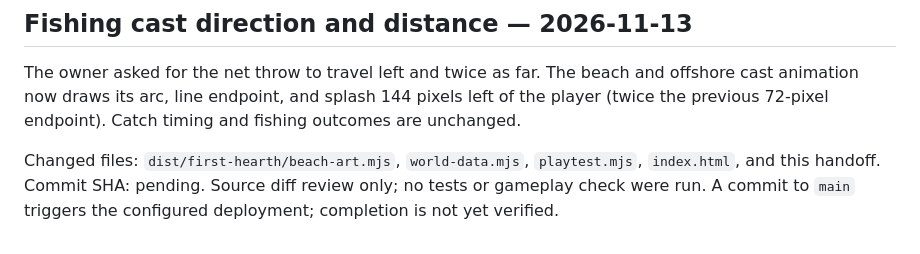
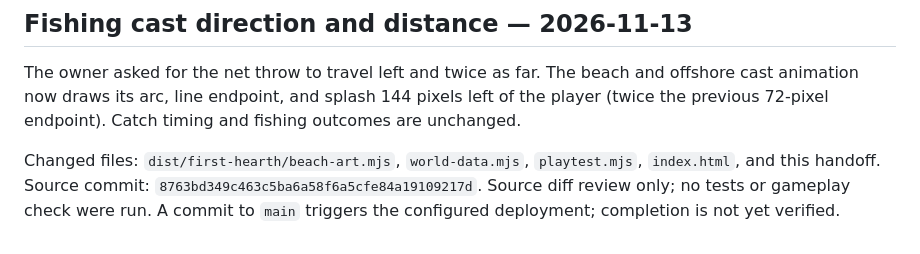
Before and after one commit to mwscrafts/study-bench, a Markdown page: docs/first-hearth-developer-handoff.md, the part around the change. GitHub-like rendering.

Commit message:
Record fishing animation change

```diff
--- a/docs/first-hearth-developer-handoff.md
+++ b/docs/first-hearth-developer-handoff.md
@@ -346,4 +346,4 @@ Changed files: `dist/first-hearth/rowboat-sea-background.webp`, `rowboat-art.mjs
 
 The owner asked for the net throw to travel left and twice as far. The beach and offshore cast animation now draws its arc, line endpoint, and splash 144 pixels left of the player (twice the previous 72-pixel endpoint). Catch timing and fishing outcomes are unchanged.
 
-Changed files: `dist/first-hearth/beach-art.mjs`, `world-data.mjs`, `playtest.mjs`, `index.html`, and this handoff. Commit SHA: pending. Source diff review only; no tests or gameplay check were run. A commit to `main` triggers the configured deployment; completion is not yet verified.
+Changed files: `dist/first-hearth/beach-art.mjs`, `world-data.mjs`, `playtest.mjs`, `index.html`, and this handoff. Source commit: `8763bd349c463c5ba6a58f6a5cfe84a19109217d`. Source diff review only; no tests or gameplay check were run. A commit to `main` triggers the configured deployment; completion is not yet verified.
```
